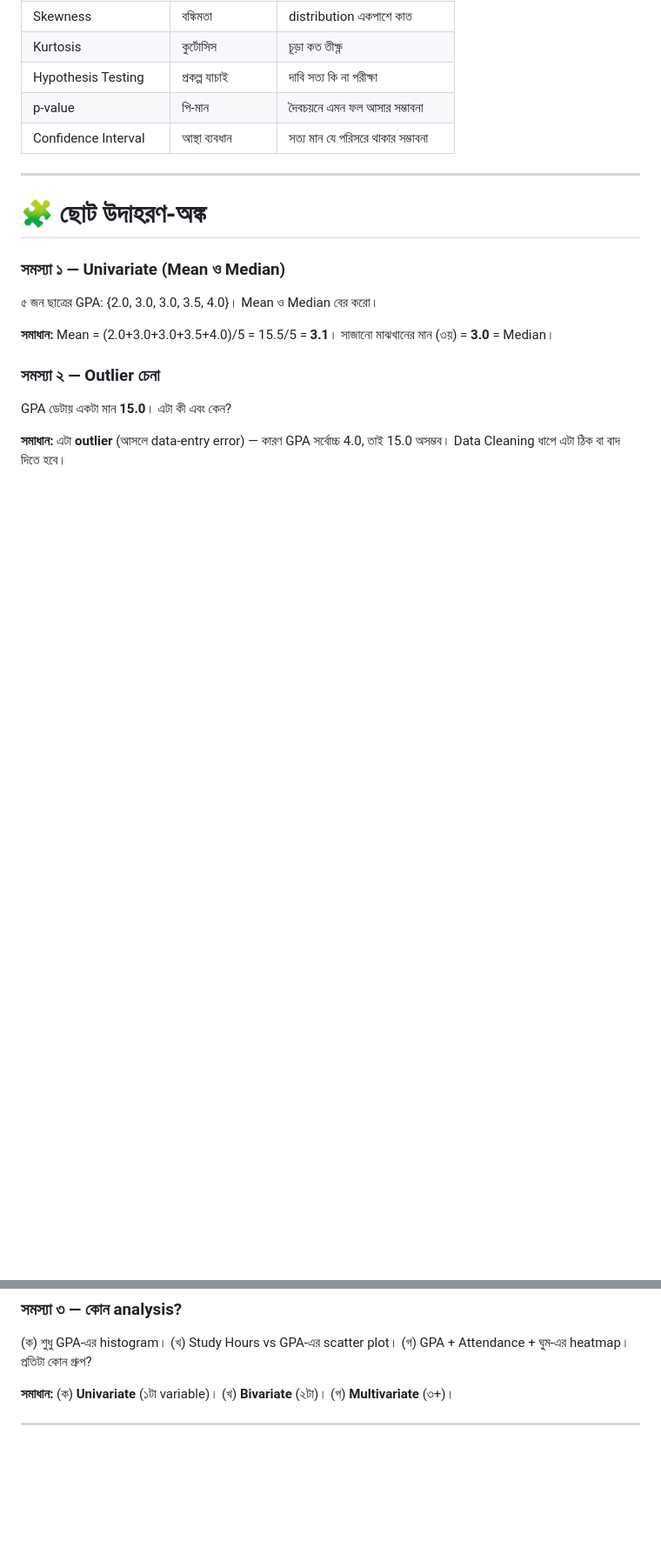
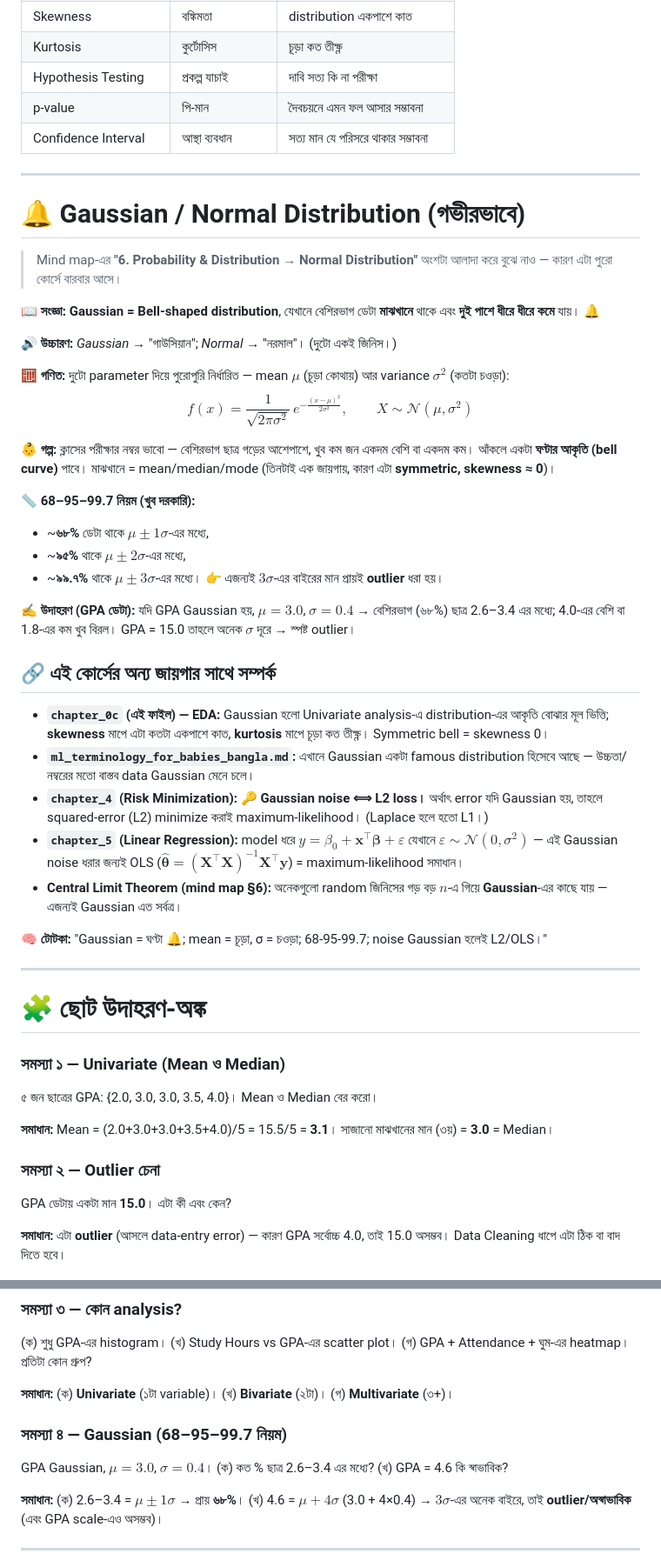
Before and after one commit to SaifulJnU/skriptra, a Markdown page: ASL/chapter_0c/summary_bangla.md, 2 parts joined by grey strips. Shown at 87% size. Rendered like a GitHub page; blank space fills up the shorter version.

Commit message:
Add Gaussian/Normal distribution section to chapter_0c
Bell-shape definition, math, 68-95-99.7 rule, GPA example, a worked
problem, and cross-links to ch4 (Gaussian<->L2), ch5 (OLS noise),
terminology, and CLT.

```diff
--- a/ASL/chapter_0c/summary_bangla.md
+++ b/ASL/chapter_0c/summary_bangla.md
@@ -202,6 +202,39 @@ Exploratory Data Analysis (EDA)
 
 ---
 
+# 🔔 Gaussian / Normal Distribution (গভীরভাবে)
+
+> Mind map-এর **"6. Probability & Distribution → Normal Distribution"** অংশটা আলাদা করে বুঝে নাও — কারণ এটা পুরো কোর্সে বারবার আসে।
+
+📖 **সংজ্ঞা:** **Gaussian = Bell-shaped distribution**, যেখানে বেশিরভাগ ডেটা **মাঝখানে** থাকে এবং **দুই পাশে ধীরে ধীরে কমে** যায়। 🔔
+
+🔊 **উচ্চারণ:** *Gaussian* → "গাউসিয়ান"; *Normal* → "নরমাল"। (দুটো একই জিনিস।)
+
+🧮 **গণিত:** দুটো parameter দিয়ে পুরোপুরি নির্ধারিত — mean $\mu$ (চূড়া কোথায়) আর variance $\sigma^2$ (কতটা চওড়া):
+$$f(x) = \frac{1}{\sqrt{2\pi\sigma^2}}\, e^{-\frac{(x-\mu)^2}{2\sigma^2}}, \qquad X \sim \mathcal{N}(\mu, \sigma^2)$$
+
+👶 **গল্প:** ক্লাসের পরীক্ষার নম্বর ভাবো — বেশিরভাগ ছাত্র গড়ের আশেপাশে, খুব কম জন একদম বেশি বা একদম কম। আঁকলে একটা **ঘণ্টার আকৃতি (bell curve)** পাবে। মাঝখানে = mean/median/mode (তিনটাই এক জায়গায়, কারণ এটা **symmetric, skewness ≈ 0**)।
+
+📏 **68–95–99.7 নিয়ম (খুব দরকারি):**
+- ~**৬৮%** ডেটা থাকে $\mu \pm 1\sigma$-এর মধ্যে,
+- ~**৯৫%** থাকে $\mu \pm 2\sigma$-এর মধ্যে,
+- ~**৯৯.৭%** থাকে $\mu \pm 3\sigma$-এর মধ্যে।
+👉 এজন্যই $3\sigma$-এর বাইরের মান প্রায়ই **outlier** ধরা হয়।
+
+✍️ **উদাহরণ (GPA ডেটা):** যদি GPA Gaussian হয়, $\mu = 3.0$, $\sigma = 0.4$ → বেশিরভাগ (৬৮%) ছাত্র 2.6–3.4 এর মধ্যে; 4.0-এর বেশি বা 1.8-এর কম খুব বিরল। GPA = 15.0 তাহলে অনেক $\sigma$ দূরে → স্পষ্ট outlier।
+
+## 🔗 এই কোর্সের অন্য জায়গার সাথে সম্পর্ক
+
+- **`chapter_0c` (এই ফাইল) — EDA:** Gaussian হলো Univariate analysis-এ distribution-এর আকৃতি বোঝার মূল ভিত্তি; **skewness** মাপে এটা কতটা একপাশে কাত, **kurtosis** মাপে চূড়া কত তীক্ষ্ণ। Symmetric bell = skewness 0।
+- **`ml_terminology_for_babies_bangla.md`:** এখানে Gaussian একটা famous distribution হিসেবে আছে — উচ্চতা/নম্বরের মতো বাস্তব data Gaussian মেনে চলে।
+- **`chapter_4` (Risk Minimization):** 🔑 **Gaussian noise ⟺ L2 loss।** অর্থাৎ error যদি Gaussian হয়, তাহলে squared-error (L2) minimize করাই maximum-likelihood। (Laplace হলে হতো L1।)
+- **`chapter_5` (Linear Regression):** model ধরে $y = \beta_0 + \mathbf{x}^\top\boldsymbol\beta + \varepsilon$ যেখানে $\varepsilon \sim \mathcal{N}(0, \sigma^2)$ — এই Gaussian noise ধরার জন্যই OLS ($\hat{\boldsymbol\theta} = (\mathbf{X}^\top\mathbf{X})^{-1}\mathbf{X}^\top\mathbf{y}$) = maximum-likelihood সমাধান।
+- **Central Limit Theorem (mind map §6):** অনেকগুলো random জিনিসের গড় বড় $n$-এ গিয়ে **Gaussian**-এর কাছে যায় — এজন্যই Gaussian এত সর্বত্র।
+
+🧠 **টোটকা:** "Gaussian = ঘণ্টা 🔔; mean = চূড়া, σ = চওড়া; 68-95-99.7; noise Gaussian হলেই L2/OLS।"
+
+---
+
 # 🧩 ছোট উদাহরণ-অঙ্ক
 
 ### সমস্যা ১ — Univariate (Mean ও Median)
@@ -219,6 +252,11 @@ GPA ডেটায় একটা মান **15.0**। এটা কী এ
 
 **সমাধান:** (ক) **Univariate** (১টা variable)। (খ) **Bivariate** (২টা)। (গ) **Multivariate** (৩+)।
 
+### সমস্যা ৪ — Gaussian (68–95–99.7 নিয়ম)
+GPA Gaussian, $\mu = 3.0$, $\sigma = 0.4$। (ক) কত % ছাত্র 2.6–3.4 এর মধ্যে? (খ) GPA = 4.6 কি স্বাভাবিক?
+
+**সমাধান:** (ক) 2.6–3.4 = $\mu \pm 1\sigma$ → প্রায় **৬৮%**। (খ) 4.6 = $\mu + 4\sigma$ (3.0 + 4×0.4) → $3\sigma$-এর অনেক বাইরে, তাই **outlier/অস্বাভাবিক** (এবং GPA scale-এও অসম্ভব)।
+
 ---
 
 > 🎯 **শেষ কথা:** ক্লাসে **Distribution, Sampling, Confidence Interval, Correlation, Variance, Standard Deviation, Outlier, Hypothesis Testing** — এই শব্দগুলো শুনলেই বুঝবে এগুলো EDA ও Statistics-এর সবচেয়ে গুরুত্বপূর্ণ ভিত্তি। আর সবসময় মনে রেখো: **Uni → একটা, Bi → দুইটা, Multi → অনেকগুলো।** 📊
```
